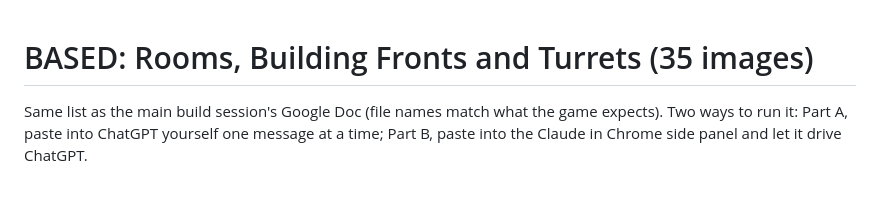
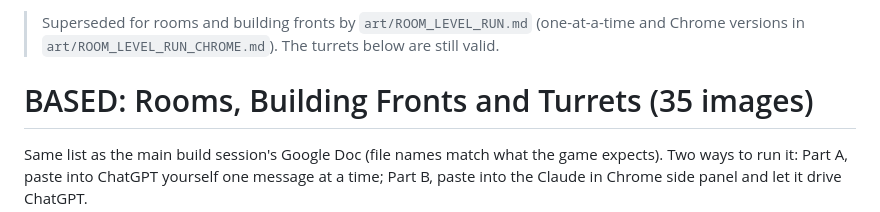
Before and after one commit to deepdetail/Ultimate-Base, a Markdown page: art/LEVEL_ART_RUN.md, the part around the change. GitHub-like rendering; blank space fills up the shorter version.

```diff
--- a/art/LEVEL_ART_RUN.md
+++ b/art/LEVEL_ART_RUN.md
@@ -1,3 +1,5 @@
+> Superseded for rooms and building fronts by `art/ROOM_LEVEL_RUN.md` (one-at-a-time and Chrome versions in `art/ROOM_LEVEL_RUN_CHROME.md`). The turrets below are still valid.
+
 # BASED: Rooms, Building Fronts and Turrets (35 images)
 
 Same list as the main build session's Google Doc (file names match what the game expects). Two ways to run it: Part A, paste into ChatGPT yourself one message at a time; Part B, paste into the Claude in Chrome side panel and let it drive ChatGPT.
```
Also changed, not shown: art/ROOM_LEVEL_RUN_CHROME.md (added, +277 -0 lines).
